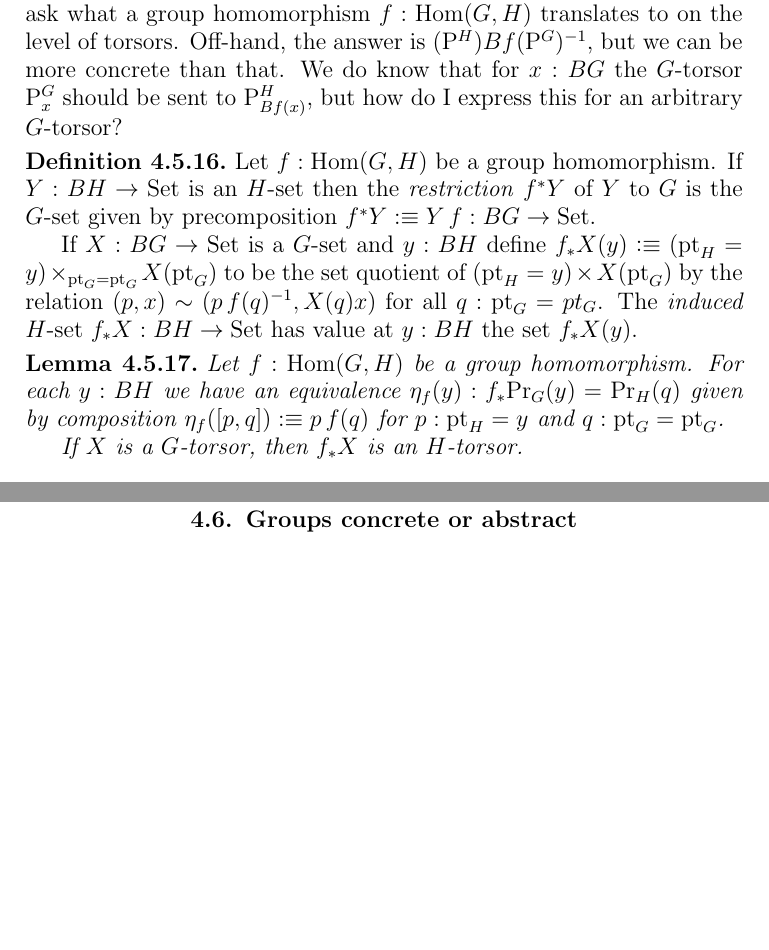
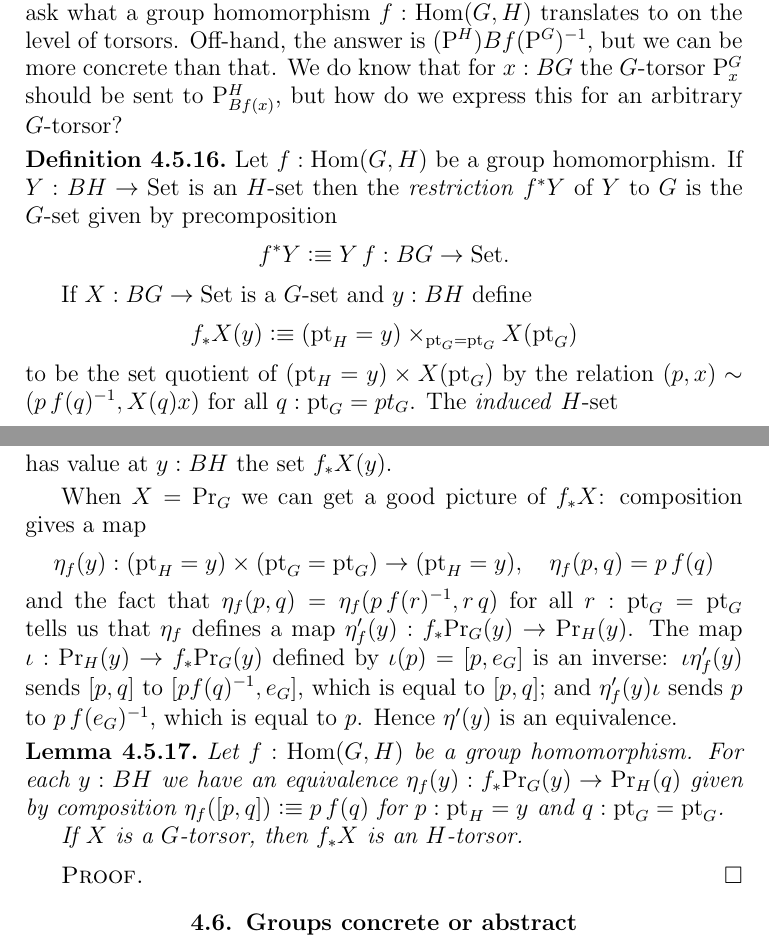
Before and after one commit to UniMath/SymmetryBook, a LaTeX thesis (book.tex, which reads group.tex): two parts of pages 90 and 91 of 151, joined at a grey line, cut so that both start at the same text, the shorter picture padded with empty space. Compiled offline with pdfLaTeX.

Commit message:
more on induction on the principal torsor

```diff
--- a/group.tex
+++ b/group.tex
@@ -676,20 +676,29 @@ Since $BG$ is connected, $\pt_G=x$ is not empty, and we are done.
 
 \subsection{Homomorphisms and torsors}
 \label{sec:homotor}
-In view of the equivalence $\pathsp{}^G$ between $BG$ and $(\typetorsor_G,\princ G)$ of \cref{lem:BGbytorsor} one might ask what a group homomorphism  $f:\Hom(G,H)$ translates to on the level of torsors.  Off-hand, the answer is $(\pathsp{}^H)Bf(\pathsp{}^G)^{-1}$, but we can be more concrete than that.  We do know that for $x:BG$ the $G$-torsor $\pathsp x^G$ should be sent to $\pathsp {Bf(x)}^H$, but how do I express this for an arbitrary $G$-torsor?
+In view of the equivalence $\pathsp{}^G$ between $BG$ and $(\typetorsor_G,\princ G)$ of \cref{lem:BGbytorsor} one might ask what a group homomorphism  $f:\Hom(G,H)$ translates to on the level of torsors.  Off-hand, the answer is $(\pathsp{}^H)Bf(\pathsp{}^G)^{-1}$, but we can be more concrete than that.  We do know that for $x:BG$ the $G$-torsor $\pathsp x^G$ should be sent to $\pathsp {Bf(x)}^H$, but how do we express this for an arbitrary $G$-torsor?
 \begin{definition}
   \label{def:restrictandinduce}
-  Let $f:\Hom(G,H)$ be a group homomorphism.  If $Y:BH\to\Set$ is an $H$-set then the \emph{restriction} $f^*Y$ of $Y$ to $G$ is the $G$-set given by precomposition $f^*Y\defequi Y\, f:BG\to\Set$.
+  Let $f:\Hom(G,H)$ be a group homomorphism.  If $Y:BH\to\Set$ is an $H$-set then the \emph{restriction} $f^*Y$ of $Y$ to $G$ is the $G$-set given by precomposition
+$$f^*Y\defequi Y\, f:BG\to\Set.$$
 
-If $X:BG\to\Set$ is a $G$-set and $y:BH$ define $f_*X(y)\defequi(\pt_H=y)\times_{\pt_G=\pt_G}X(\pt_G)$ to be the set quotient of $(\pt_H=y)\times X(\pt_G)$ by the relation $(p,x)\sim(p\, f(q)^{-1},X(q)x)$ for all $q:\pt_G=pt_G$.  The \emph{induced} $H$-set $f_*X:BH\to\Set$ has value at $y:BH$ the set $f_*X(y)$.
+If $X:BG\to\Set$ is a $G$-set and $y:BH$ define
+$$f_*X(y)\defequi(\pt_H=y)\times_{\pt_G=\pt_G}X(\pt_G)$$ to be the set quotient of $(\pt_H=y)\times X(\pt_G)$ by the relation $(p,x)\sim(p\, f(q)^{-1},X(q)x)$ for all $q:\pt_G=pt_G$.  The \emph{induced} $H$-set
+$$f_*X:BH\to\Set$$ has value at $y:BH$ the set $f_*X(y)$.
 \end{definition}
+When $X=\princ G$ we can get a good picture of $f_*X$:  composition gives a map
+$$\eta_f(y):(\pt_H=y)\times (\pt_G=\pt_G)\to (\pt_H=y),\quad \eta_f(p,q)=p\,f(q)$$
+and the fact that $\eta_f(p,q)=\eta_f(p\,f(r)^{-1},r\,q)$ for all $r:\pt_G=\pt_G$ tells us that $\eta_f$ defines a map $\eta'_f(y):f_*\princ G(y)\to\princ H(y)$.
+The map $\iota:\princ H(y)\to f_*\princ G(y)$ defined by $\iota(p)=[p,e_G]$ is an inverse: $\iota\eta'_f(y)$ sends $[p,q]$ to $[pf(q)^{-1},e_G]$, which is equal to $[p,q]$; and $\eta'_f(y)\iota$ sends $p$ to $p\,f(e_G)^{-1}$, which is equal to $p$.  Hence $\eta'(y)$ is an equivalence.
 \begin{lemma}
   \label{lem:inducedtorsor}
-   Let $f:\Hom(G,H)$ be a group homomorphism.  For each $y:BH$ we have an equivalence $\eta_f(y):f_*\princ G(y)=\princ H(q)$ given by composition $\eta_f([p,q])\defequi p\, f(q)$ for $p:\pt_H=y$ and $q:\pt_G=\pt_G$.
+   Let $f:\Hom(G,H)$ be a group homomorphism.  For each $y:BH$ we have an equivalence $\eta_f(y):f_*\princ G(y)\to\princ H(q)$ given by composition $\eta_f([p,q])\defequi p\, f(q)$ for $p:\pt_H=y$ and $q:\pt_G=\pt_G$.
 
 If $X$ is a $G$-torsor, then $f_*X$ is an $H$-torsor.
 \end{lemma}
+\begin{proof}
 
+\end{proof}
 
 
 \section{Groups concrete or abstract% -- same gem, different wrapping
```
